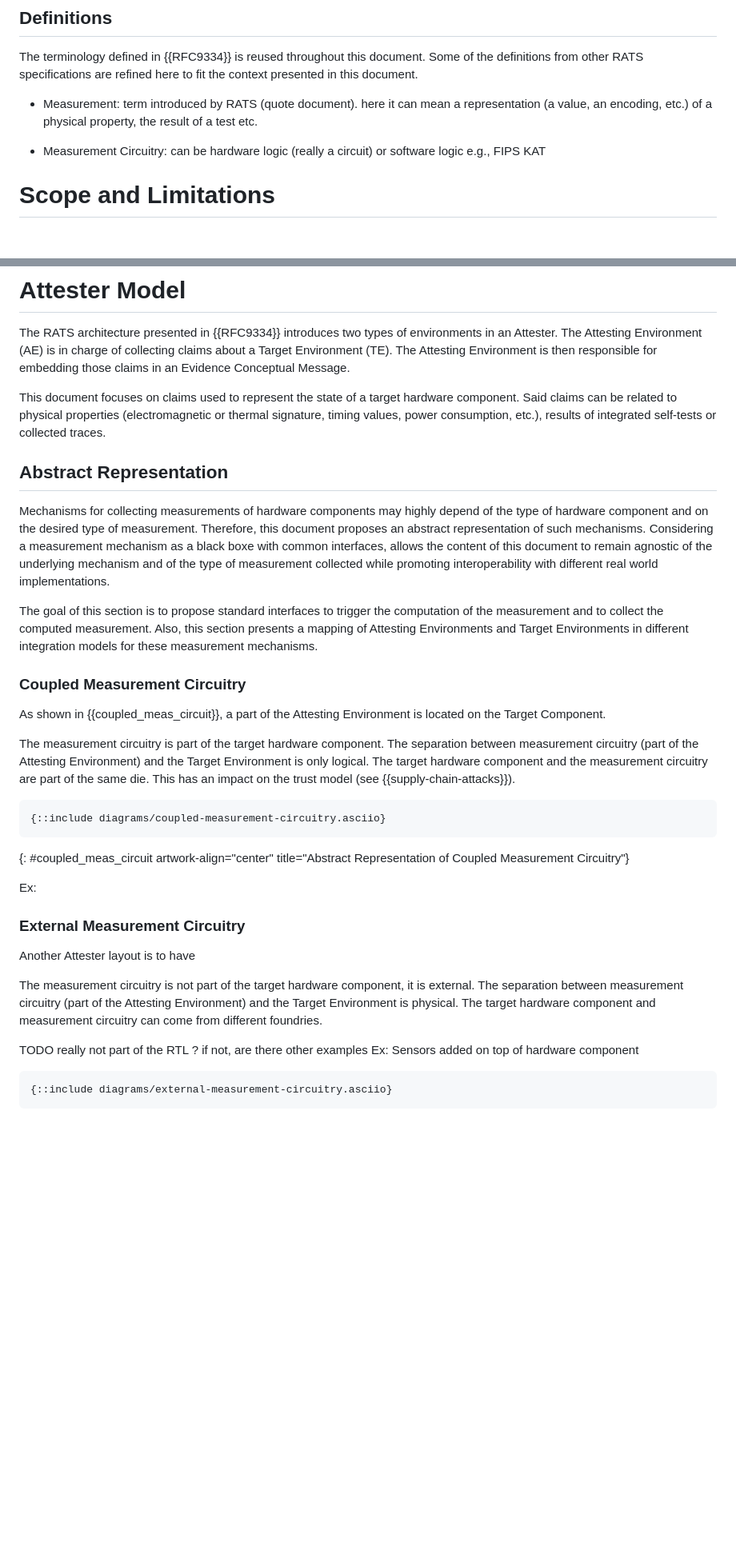
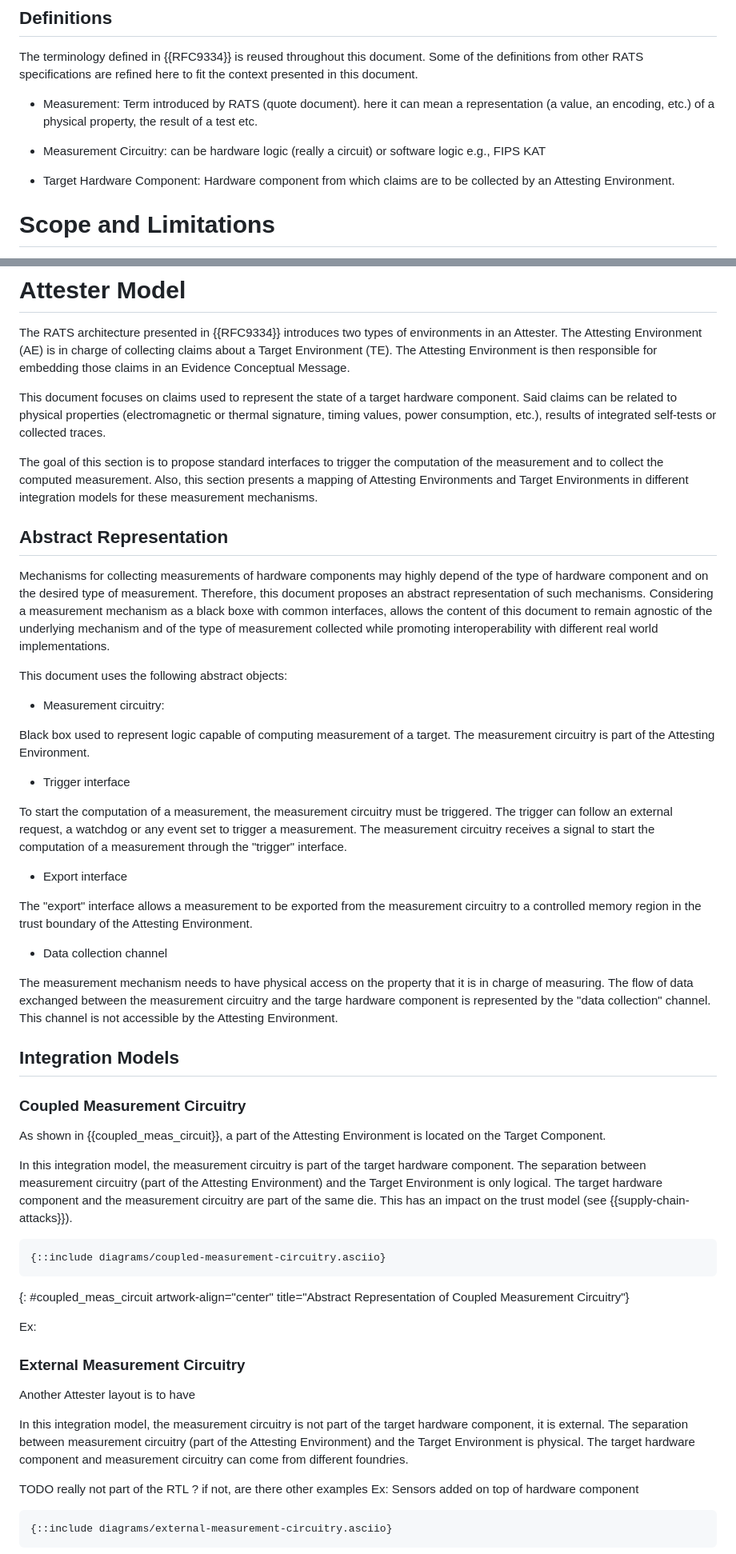
Before and after one commit to antoinepoulain/hardware-component-attestation, a Markdown page: draft-paka-rats-hardware-component-attestation.md, 2 parts joined by grey strips. Shown at 80% size. Rendered like a GitHub page; blank space fills up the shorter version.

Commit message:
Added definions for abstraction of Attester Model

```diff
--- a/draft-paka-rats-hardware-component-attestation.md
+++ b/draft-paka-rats-hardware-component-attestation.md
@@ -82,10 +82,11 @@ To address these limitations, this document defines a data model and provides gu
 
 The terminology defined in {{RFC9334}} is reused throughout this document. Some of the definitions from other RATS specifications are refined here to fit the context presented in this document.
 
-+ Measurement: term introduced by RATS (quote document). here it can mean a representation (a value, an encoding, etc.) of a physical property, the result of a test etc.
++ Measurement: Term introduced by RATS (quote document). here it can mean a representation (a value, an encoding, etc.) of a physical property, the result of a test etc.
 
 + Measurement Circuitry: can be hardware logic (really a circuit) or software logic e.g., FIPS KAT
 
++ Target Hardware Component: Hardware component from which claims are to be collected by an Attesting Environment.
 
 
 # Scope and Limitations
@@ -110,20 +111,39 @@ The RATS architecture presented in {{RFC9334}} introduces two types of environme
 
 This document focuses on claims used to represent the state of a target hardware component. Said claims can be related to physical properties (electromagnetic or thermal signature, timing values, power consumption, etc.), results of integrated self-tests or collected traces.
 
+The goal of this section is to propose standard interfaces to trigger the computation of the measurement and to collect the computed measurement. Also, this section presents a mapping of Attesting Environments and Target Environments in different integration models for these measurement mechanisms.
+
 ## Abstract Representation
 
 Mechanisms for collecting measurements of hardware components may highly depend of the type of hardware component and on the desired type of measurement. Therefore, this document proposes an abstract representation of such mechanisms. Considering a measurement mechanism as a black boxe with common interfaces, allows the content of this document to remain agnostic of the underlying mechanism and of the type of measurement collected while promoting interoperability with different real world implementations.
 
-The goal of this section is to propose standard interfaces to trigger the computation of the measurement and to collect the computed measurement. Also, this section presents a mapping of Attesting Environments and Target Environments in different integration models for these measurement mechanisms.
+This document uses the following abstract objects:
+
++ Measurement circuitry:
+
+Black box used to represent logic capable of computing measurement of a target. The measurement circuitry is part of the Attesting Environment.
+
++ Trigger interface
+
+To start the computation of a measurement, the measurement circuitry must be triggered. The trigger can follow an external request, a watchdog or any event set to trigger a measurement. The measurement circuitry receives a signal to start the computation of a measurement through the "trigger" interface.
+
++ Export interface
+
+The "export" interface allows a measurement to be exported from the measurement circuitry to a controlled memory region in the trust boundary of the Attesting Environment.
+
++ Data collection channel
+
+The measurement mechanism needs to have physical access on the property that it is in charge of measuring. The flow of data exchanged between the measurement circuitry and the targe hardware component is represented by the "data collection" channel. This channel is not accessible by the Attesting Environment.
+
+## Integration Models
 
 ### Coupled Measurement Circuitry
 
-
 As shown in {{coupled_meas_circuit}}, a part of the Attesting Environment is located on the Target Component.
 
-The measurement circuitry is part of the target hardware component. The separation between measurement circuitry (part of the Attesting Environment) and the Target Environment is only logical. The target hardware component and the measurement circuitry are part of the same die. This has an impact on the trust model (see {{supply-chain-attacks}}).
+In this integration model, the measurement circuitry is part of the target hardware component. The separation between measurement circuitry (part of the Attesting Environment) and the Target Environment is only logical. The target hardware component and the measurement circuitry are part of the same die. This has an impact on the trust model (see {{supply-chain-attacks}}).
 
-~~~~ aasvg
+~~~~ aasbbvg
 {::include diagrams/coupled-measurement-circuitry.asciio}
 ~~~~
 {: #coupled_meas_circuit artwork-align="center" title="Abstract Representation of Coupled Measurement Circuitry"}
@@ -134,7 +154,7 @@ Ex:
 
 Another Attester layout is to have
 
-The measurement circuitry is not part of the target hardware component, it is external. The separation between measurement circuitry (part of the Attesting Environment) and the Target Environment is physical. The target hardware component and measurement circuitry can come from different foundries.
+In this integration model, the measurement circuitry is not part of the target hardware component, it is external. The separation between measurement circuitry (part of the Attesting Environment) and the Target Environment is physical. The target hardware component and measurement circuitry can come from different foundries.
 
 TODO really not part of the RTL ? if not, are there other examples
 Ex: Sensors added on top of hardware component
```
